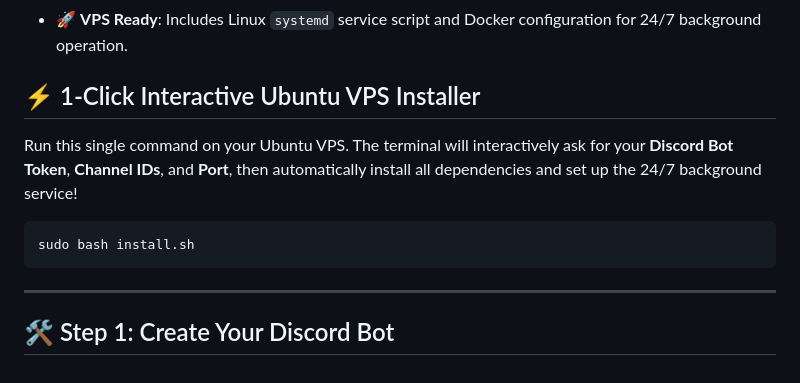
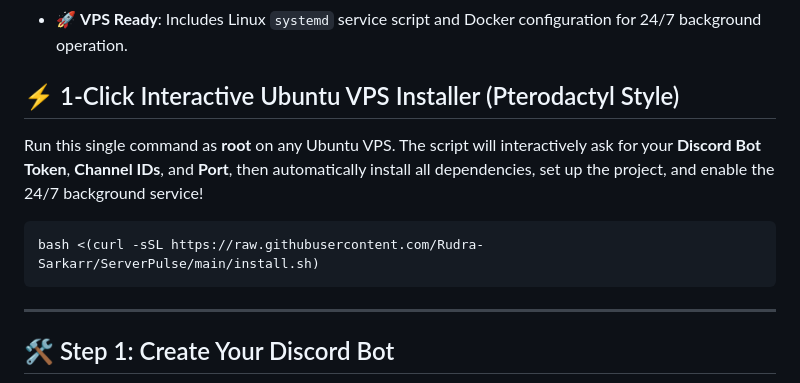
Before and after one commit to Rudra-Sarkarr/ServerPulse, a Markdown page: README.md, the part around the change. GitHub-like rendering.

Commit message:
Update README with 1-line Pterodactyl style installer link

````diff
--- a/README.md
+++ b/README.md
@@ -16,12 +16,12 @@ A high-performance Discord Bot built in Python (`discord.py` & `psutil`) that mo
 - 🚨 **Threshold Alert System**: Automated background monitor that alerts your admin channel when CPU, RAM, or Disk cross high-usage limits.
 - 🚀 **VPS Ready**: Includes Linux `systemd` service script and Docker configuration for 24/7 background operation.
 
-## ⚡ 1-Click Interactive Ubuntu VPS Installer
+## ⚡ 1-Click Interactive Ubuntu VPS Installer (Pterodactyl Style)
 
-Run this single command on your Ubuntu VPS. The terminal will interactively ask for your **Discord Bot Token**, **Channel IDs**, and **Port**, then automatically install all dependencies and set up the 24/7 background service!
+Run this single command as **root** on any Ubuntu VPS. The script will interactively ask for your **Discord Bot Token**, **Channel IDs**, and **Port**, then automatically install all dependencies, set up the project, and enable the 24/7 background service!
 
 ```bash
-sudo bash install.sh
+bash <(curl -sSL https://raw.githubusercontent.com/Rudra-Sarkarr/ServerPulse/main/install.sh)
 ```
 
 ---
````
